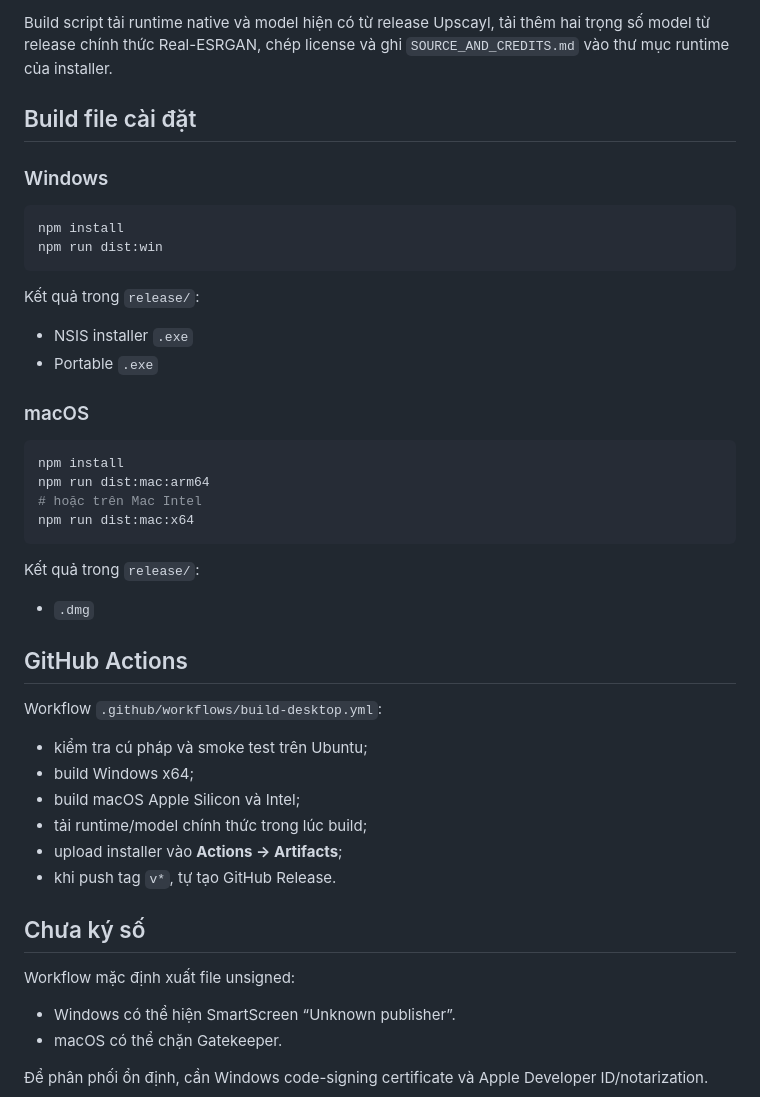
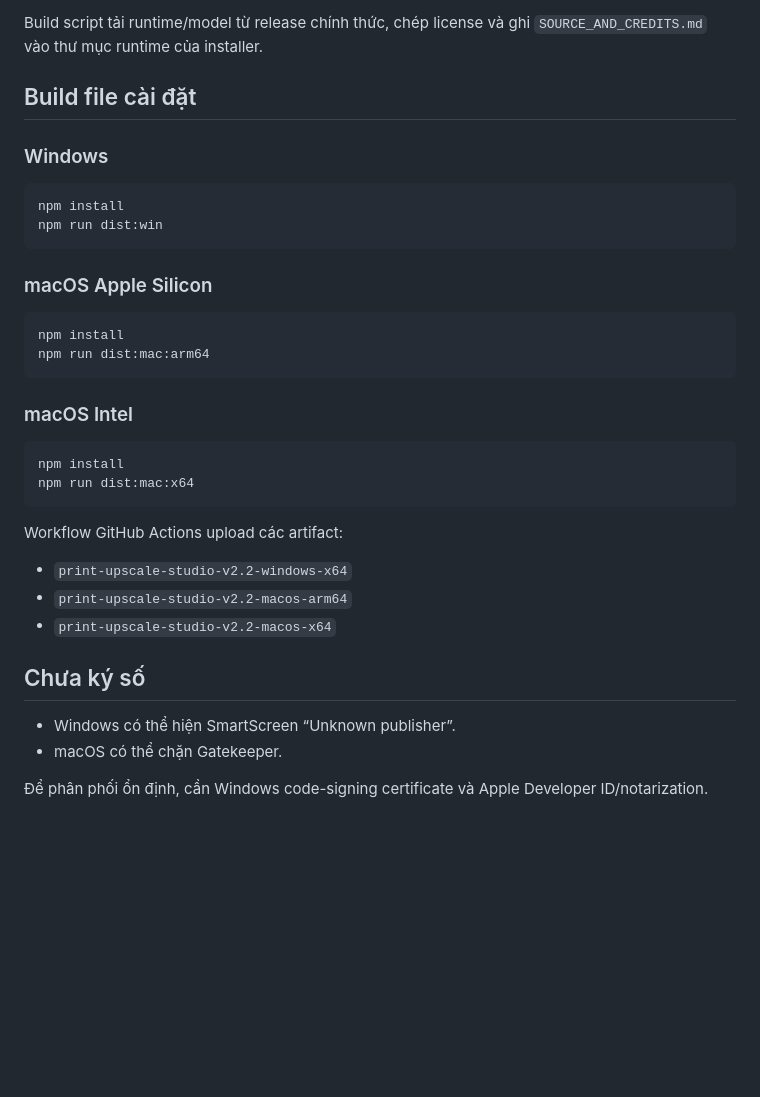
Before and after one commit to hehe84vn/Min_print-upscale-studio, a Markdown page: README.md, the part around one of its changes. GitHub-like rendering; blank space fills up the shorter version.

````diff
--- a/README.md
+++ b/README.md
@@ -126,6 +114,6 @@ Model chính thức từ Real-ESRGAN trong Model Lab:
 - `realesrgan-x4plus`
 
-Build script tải runtime native và model hiện có từ release Upscayl, tải thêm hai trọng số model từ release chính thức Real-ESRGAN, chép license và ghi `SOURCE_AND_CREDITS.md` vào thư mục runtime của installer.
+Build script tải runtime/model từ release chính thức, chép license và ghi `SOURCE_AND_CREDITS.md` vào thư mục runtime của installer.
 
 ## Build file cài đặt
 
@@ -136,38 +124,27 @@ npm install
 npm run dist:win
 ```
 
-Kết quả trong `release/`:
-
-- NSIS installer `.exe`
-- Portable `.exe`
-
-### macOS
+### macOS Apple Silicon
 
 ```bash
 npm install
 npm run dist:mac:arm64
-# hoặc trên Mac Intel
+```
+
+### macOS Intel
+
+```bash
+npm install
 npm run dist:mac:x64
 ```
 
-Kết quả trong `release/`:
+Workflow GitHub Actions upload các artifact:
 
-- `.dmg`
-
-## GitHub Actions
-
-Workflow `.github/workflows/build-desktop.yml`:
-
-- kiểm tra cú pháp và smoke test trên Ubuntu;
-- build Windows x64;
-- build macOS Apple Silicon và Intel;
-- tải runtime/model chính thức trong lúc build;
-- upload installer vào **Actions → Artifacts**;
-- khi push tag `v*`, tự tạo GitHub Release.
+- `print-upscale-studio-v2.2-windows-x64`
+- `print-upscale-studio-v2.2-macos-arm64`
+- `print-upscale-studio-v2.2-macos-x64`
 
 ## Chưa ký số
-
-Workflow mặc định xuất file unsigned:
 
 - Windows có thể hiện SmartScreen “Unknown publisher”.
 - macOS có thể chặn Gatekeeper.
````
Also changed, not shown: other parts of README.md (+44 -56 lines).
